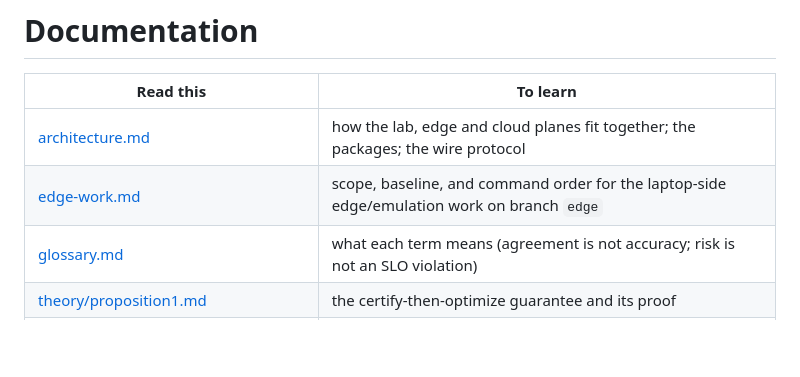
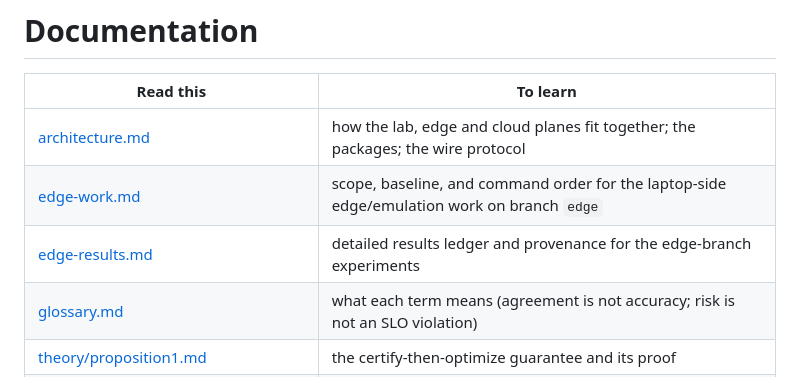
Before and after one commit to PRATHVI9607/RepRoute, a Markdown page: docs/README.md, the part around the change. Drawn GitHub-style; blank space fills up the shorter version.

```diff
--- a/docs/README.md
+++ b/docs/README.md
@@ -4,6 +4,7 @@
 |---|---|
 | [architecture.md](architecture.md) | how the lab, edge and cloud planes fit together; the packages; the wire protocol |
 | [edge-work.md](edge-work.md) | scope, baseline, and command order for the laptop-side edge/emulation work on branch `edge` |
+| [edge-results.md](edge-results.md) | detailed results ledger and provenance for the edge-branch experiments |
 | [glossary.md](glossary.md) | what each term means (agreement is not accuracy; risk is not an SLO violation) |
 | [theory/proposition1.md](theory/proposition1.md) | the certify-then-optimize guarantee and its proof |
 | [theory/regime-theory.md](theory/regime-theory.md) | break-even bandwidths and the phase diagram |
```
Also changed, not shown: docs/edge-results.md (added, +465 -0 lines), docs/edge-work.md (+2 -1 lines).
